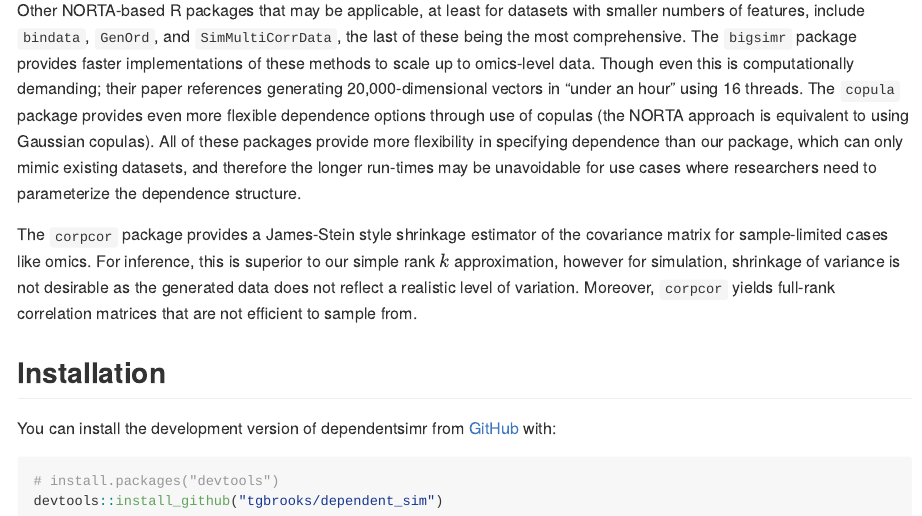
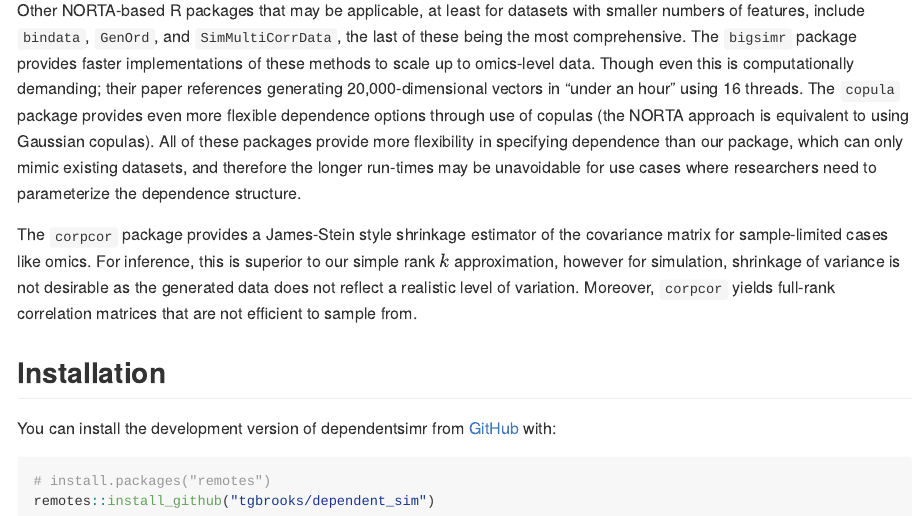
Before and after one commit to tgbrooks/dependentsimr, an R Markdown document (README.Rmd): the page in a window 1100 px wide, from 3260 px down. The pictures show the output file README.md that the author committed with the source, drawn offline in the style of GitHub.

Commit message:
Update install instructions

````diff
--- a/README.Rmd
+++ b/README.Rmd
@@ -141,6 +141,6 @@ Moreover, `corpcor` yields full-rank correlation matrices that are not efficient
 You can install the development version of dependentsimr from [GitHub](https://github.com/) with:
 
 ``` r
-# install.packages("devtools")
-devtools::install_github("tgbrooks/dependent_sim")
+# install.packages("remotes")
+remotes::install_github("tgbrooks/dependent_sim")
 ```
````
Also changed, not shown: README.md.
